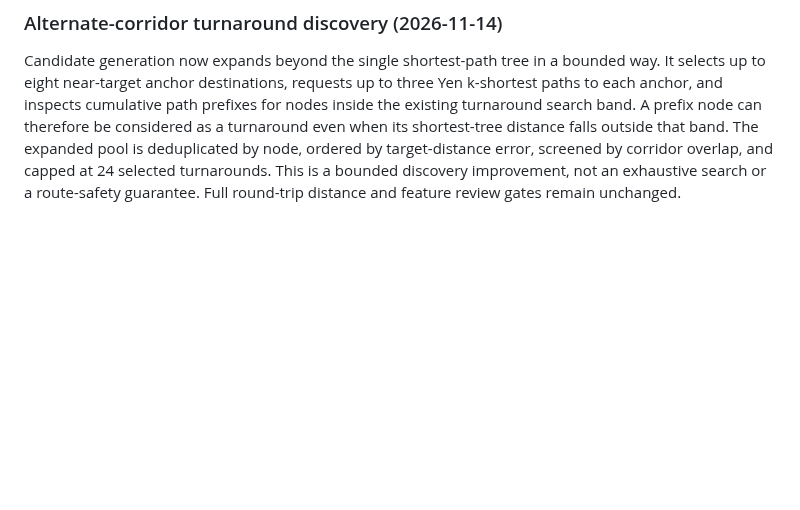
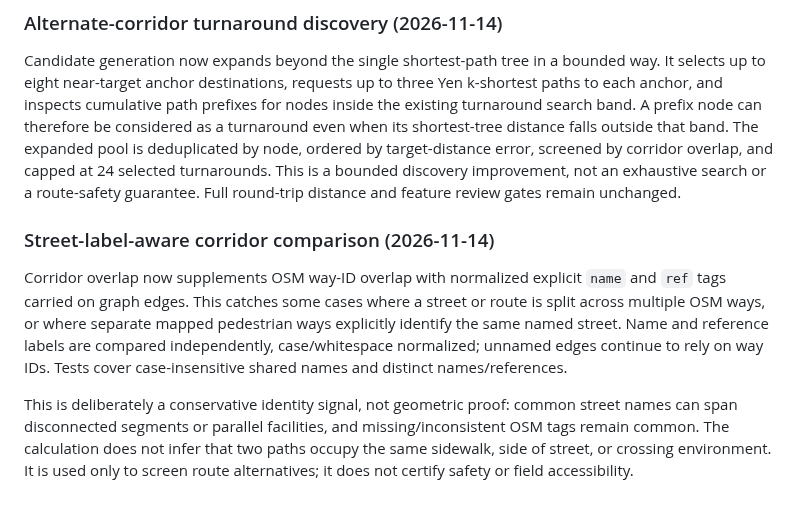
Before and after one commit to updog27/step-x-step, a Markdown page: docs/pedestrian-network-prototype.md, the part around the change. GitHub-like rendering; blank space fills up the shorter version.

Commit message:
Document street-label-aware corridor comparison

```diff
--- a/docs/pedestrian-network-prototype.md
+++ b/docs/pedestrian-network-prototype.md
@@ -439,3 +439,10 @@ Disconnected terminal endpoints are now spatially bucketed before exact gap-dist
 ### Alternate-corridor turnaround discovery (2026-11-14)
 
 Candidate generation now expands beyond the single shortest-path tree in a bounded way. It selects up to eight near-target anchor destinations, requests up to three Yen k-shortest paths to each anchor, and inspects cumulative path prefixes for nodes inside the existing turnaround search band. A prefix node can therefore be considered as a turnaround even when its shortest-tree distance falls outside that band. The expanded pool is deduplicated by node, ordered by target-distance error, screened by corridor overlap, and capped at 24 selected turnarounds. This is a bounded discovery improvement, not an exhaustive search or a route-safety guarantee. Full round-trip distance and feature review gates remain unchanged.
+
+
+### Street-label-aware corridor comparison (2026-11-14)
+
+Corridor overlap now supplements OSM way-ID overlap with normalized explicit `name` and `ref` tags carried on graph edges. This catches some cases where a street or route is split across multiple OSM ways, or where separate mapped pedestrian ways explicitly identify the same named street. Name and reference labels are compared independently, case/whitespace normalized; unnamed edges continue to rely on way IDs. Tests cover case-insensitive shared names and distinct names/references.
+
+This is deliberately a conservative identity signal, not geometric proof: common street names can span disconnected segments or parallel facilities, and missing/inconsistent OSM tags remain common. The calculation does not infer that two paths occupy the same sidewalk, side of street, or crossing environment. It is used only to screen route alternatives; it does not certify safety or field accessibility.
```
